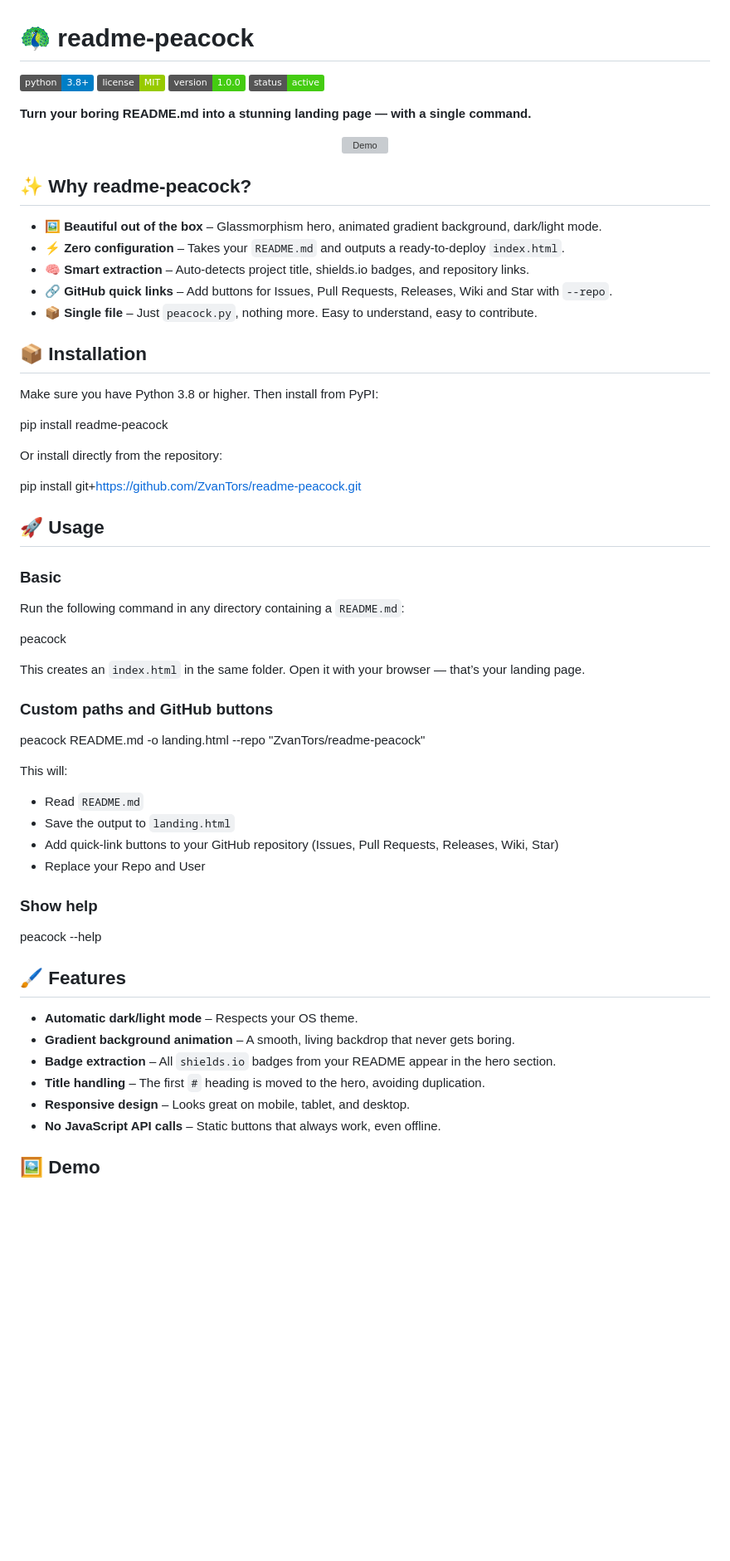
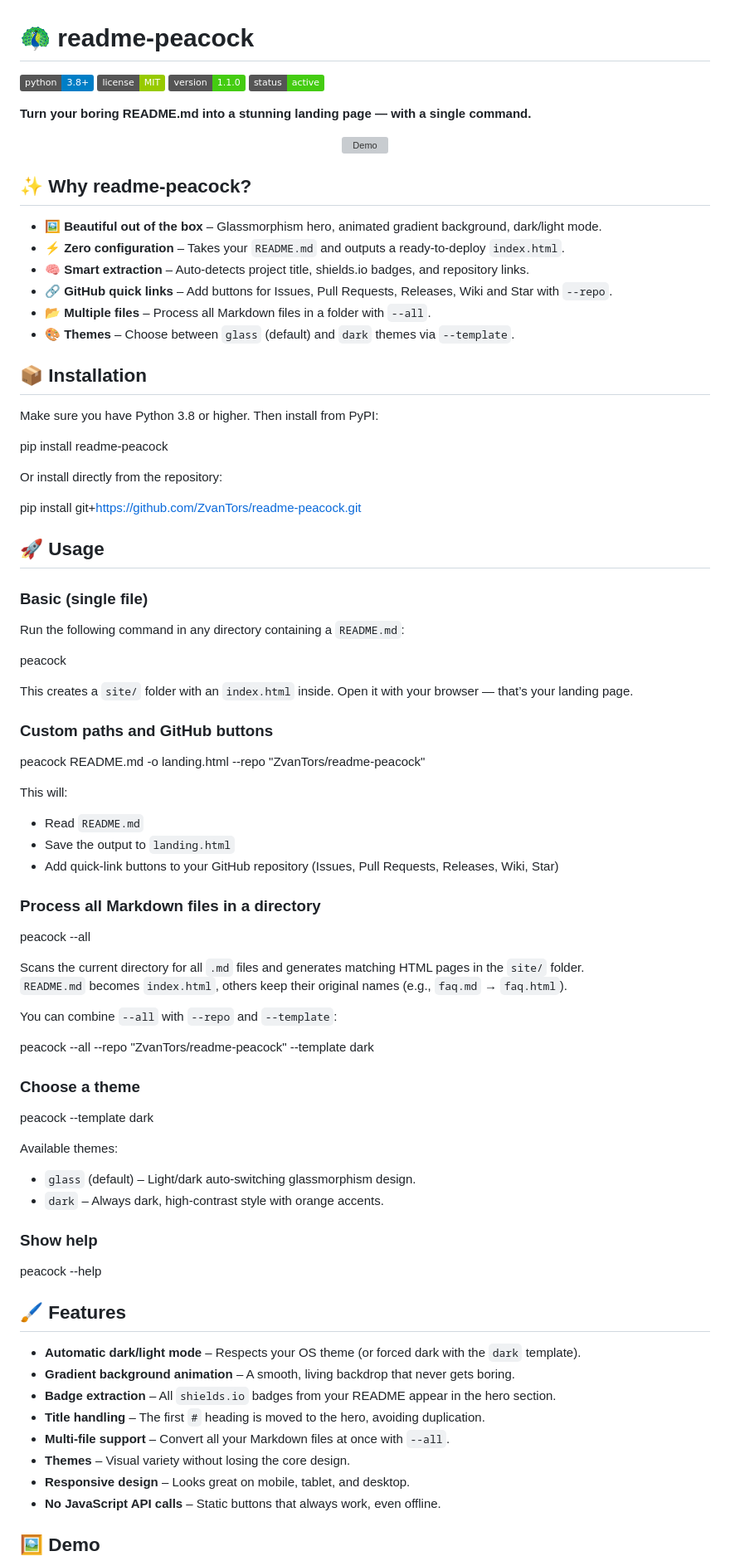
Before and after one commit to ZvanTors/readme-peacock, a Markdown page: README.md, the part around the change. Shown at 83% size. GitHub-like rendering; badges without logos; blank space fills up the shorter version; grey boxes are pictures that could not be loaded.

Commit message:
Release version 1.1.0

```diff
--- a/README.md
+++ b/README.md
@@ -2,7 +2,7 @@
 
 ![Python](https://img.shields.io/badge/python-3.8+-blue)
 ![License](https://img.shields.io/badge/license-MIT-green)
-![Version](https://img.shields.io/badge/version-1.0.0-brightgreen)
+![Version](https://img.shields.io/badge/version-1.1.0-brightgreen)
 ![Status](https://img.shields.io/badge/status-active-success)
 
 **Turn your boring README.md into a stunning landing page — with a single command.**
@@ -17,7 +17,8 @@
 - ⚡ **Zero configuration** – Takes your `README.md` and outputs a ready‑to‑deploy `index.html`.
 - 🧠 **Smart extraction** – Auto‑detects project title, shields.io badges, and repository links.
 - 🔗 **GitHub quick links** – Add buttons for Issues, Pull Requests, Releases, Wiki and Star with `--repo`.
-- 📦 **Single file** – Just `peacock.py`, nothing more. Easy to understand, easy to contribute.
+- 📂 **Multiple files** – Process all Markdown files in a folder with `--all`.
+- 🎨 **Themes** – Choose between `glass` (default) and `dark` themes via `--template`.
 
 ## 📦 Installation
 
@@ -29,28 +30,43 @@ Or install directly from the repository:
 
 pip install git+https://github.com/ZvanTors/readme-peacock.git
 
-
 ## 🚀 Usage
 
-### Basic
+### Basic (single file)
 
 Run the following command in any directory containing a `README.md`:
 
 peacock
 
-
-This creates an `index.html` in the same folder. Open it with your browser — that’s your landing page.
+This creates a `site/` folder with an `index.html` inside. Open it with your browser — that’s your landing page.
 
 ### Custom paths and GitHub buttons
 
 peacock README.md -o landing.html --repo "ZvanTors/readme-peacock"
 
-
 This will:
 - Read `README.md`
 - Save the output to `landing.html`
 - Add quick‑link buttons to your GitHub repository (Issues, Pull Requests, Releases, Wiki, Star)
-- Replace your Repo and User
+
+### Process all Markdown files in a directory
+
+peacock --all
+
+Scans the current directory for all `.md` files and generates matching HTML pages in the `site/` folder.
+`README.md` becomes `index.html`, others keep their original names (e.g., `faq.md` → `faq.html`).
+
+You can combine `--all` with `--repo` and `--template`:
+
+peacock --all --repo "ZvanTors/readme-peacock" --template dark
+
+### Choose a theme
+
+peacock --template dark
+
+Available themes:
+- `glass` (default) – Light/dark auto-switching glassmorphism design.
+- `dark` – Always dark, high-contrast style with orange accents.
 
 ### Show help
 
@@ -58,10 +74,12 @@ peacock --help
 
 ## 🖌️ Features
 
-- **Automatic dark/light mode** – Respects your OS theme.
+- **Automatic dark/light mode** – Respects your OS theme (or forced dark with the `dark` template).
 - **Gradient background animation** – A smooth, living backdrop that never gets boring.
 - **Badge extraction** – All `shields.io` badges from your README appear in the hero section.
 - **Title handling** – The first `#` heading is moved to the hero, avoiding duplication.
+- **Multi-file support** – Convert all your Markdown files at once with `--all`.
+- **Themes** – Visual variety without losing the core design.
 - **Responsive design** – Looks great on mobile, tablet, and desktop.
 - **No JavaScript API calls** – Static buttons that always work, even offline.
 
```
